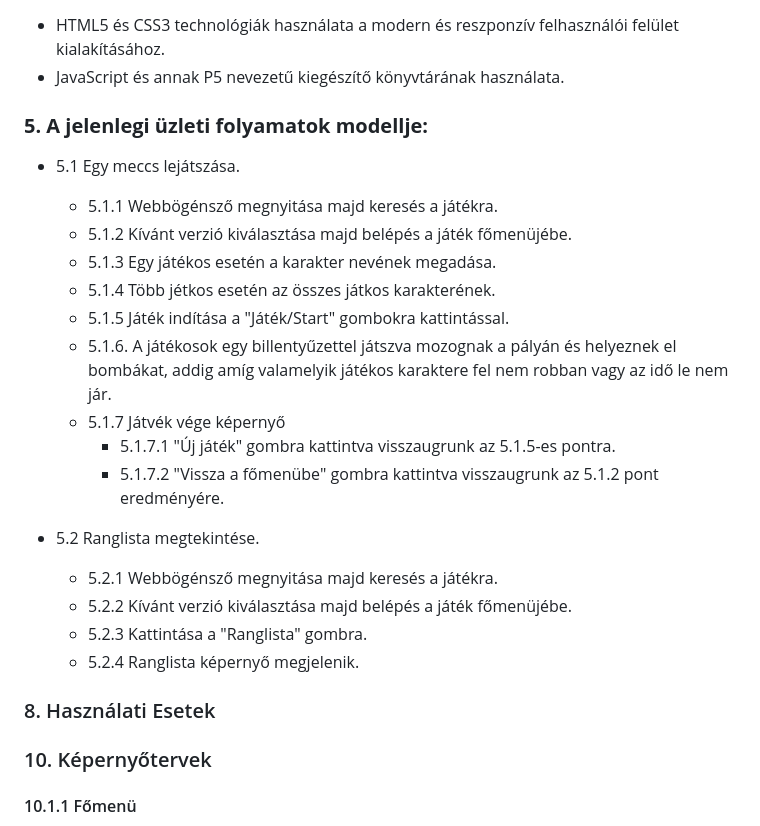
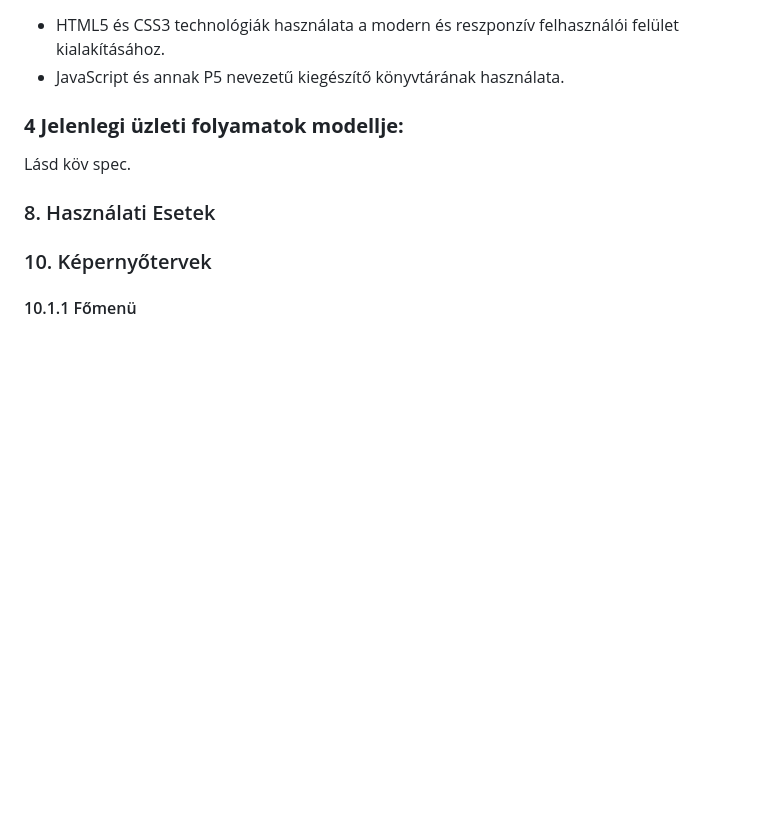
Before and after one commit to W4uR/SZFM-Bomberman, a Markdown page: funkcionálisspecifikacio.md, the part around the change. Drawn GitHub-style; blank space fills up the shorter version.

```diff
--- a/funkcionálisspecifikacio.md
+++ b/funkcionálisspecifikacio.md
@@ -60,23 +60,9 @@ rombolhatóak a tereptárgyak. A power-up-ok segítségével fejlesztheti a ját
 - HTML5 és CSS3 technológiák használata a modern és reszponzív felhasználói felület kialakításához.
 - JavaScript és annak P5 nevezetű kiegészítő könyvtárának használata.
 
-### **5. A jelenlegi üzleti folyamatok modellje:**
-- 5.1 Egy meccs lejátszása.
-    - 5.1.1 Webbögénsző megnyitása majd keresés a játékra.
-    - 5.1.2 Kívánt verzió kiválasztása majd belépés a játék főmenüjébe.
-    - 5.1.3 Egy játékos esetén a karakter nevének megadása.
-    - 5.1.4 Több jétkos esetén az összes játkos karakterének.
-    - 5.1.5 Játék indítása a "Játék/Start" gombokra kattintással.
-    - 5.1.6. A játékosok egy billentyűzettel játszva mozognak a pályán és helyeznek el bombákat, addig amíg valamelyik játékos karaktere fel nem robban vagy az idő le nem jár.
-    - 5.1.7 Játvék vége képernyő
-        - 5.1.7.1 "Új játék" gombra kattintva visszaugrunk az 5.1.5-es pontra.
-        - 5.1.7.2 "Vissza a főmenübe" gombra kattintva visszaugrunk az 5.1.2 pont eredményére.
+### **4 Jelenlegi üzleti folyamatok modellje:**
 
-- 5.2 Ranglista megtekintése.
-    - 5.2.1 Webbögénsző megnyitása majd keresés a játékra.
-    - 5.2.2 Kívánt verzió kiválasztása majd belépés a játék főmenüjébe.
-    - 5.2.3 Kattintása a "Ranglista" gombra.
-    - 5.2.4 Ranglista képernyő megjelenik.
+Lásd köv spec.
 
 
 
```
